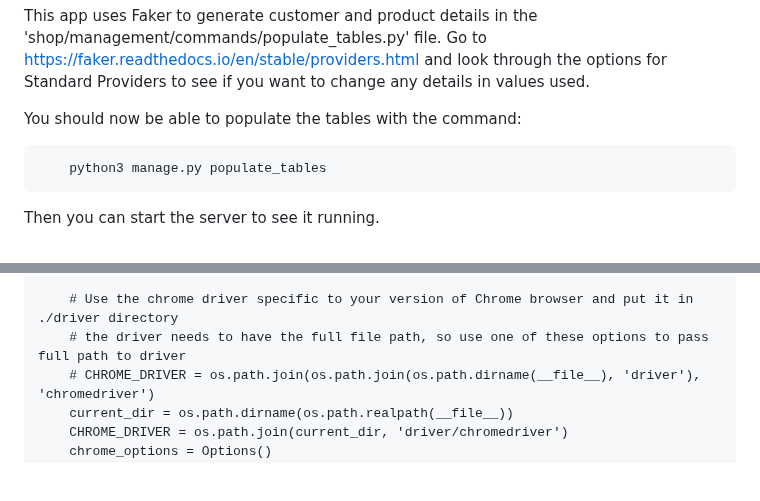
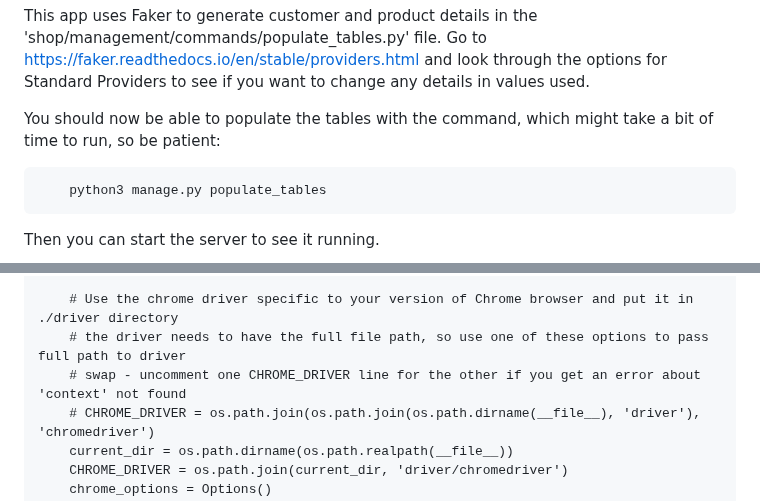
Before and after one commit to scharlau/shopping_django_with_behave, a Markdown page: README.md, 2 parts joined by grey strips. GitHub-like rendering; blank space fills up the shorter version.

```diff
--- a/README.md
+++ b/README.md
@@ -17,7 +17,7 @@ After you clone or download the repository use these commands to set things up:
 
 This app uses Faker to generate customer and product details in the 'shop/management/commands/populate_tables.py' file. Go to https://faker.readthedocs.io/en/stable/providers.html and look through the options for Standard Providers to see if you want to change any details in values used.
 
-You should now be able to populate the tables with the command:
+You should now be able to populate the tables with the command, which might take a bit of time to run, so be patient:
 
         python3 manage.py populate_tables
 
@@ -138,6 +138,7 @@ Add this code to the file:
 
         # Use the chrome driver specific to your version of Chrome browser and put it in ./driver directory
         # the driver needs to have the full file path, so use one of these options to pass full path to driver
+        # swap - uncomment one CHROME_DRIVER line for the other if you get an error about 'context' not found
         # CHROME_DRIVER = os.path.join(os.path.join(os.path.dirname(__file__), 'driver'), 'chromedriver')
         current_dir = os.path.dirname(os.path.realpath(__file__))
         CHROME_DRIVER = os.path.join(current_dir, 'driver/chromedriver')
```
